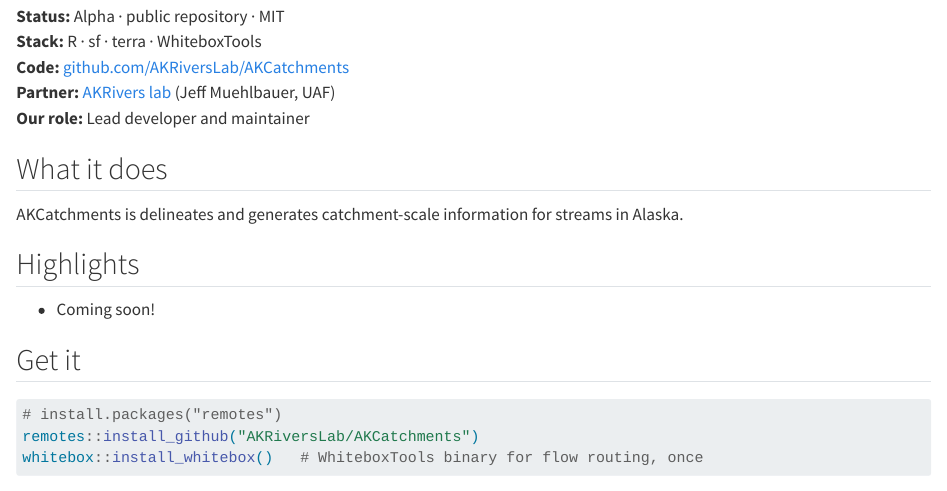
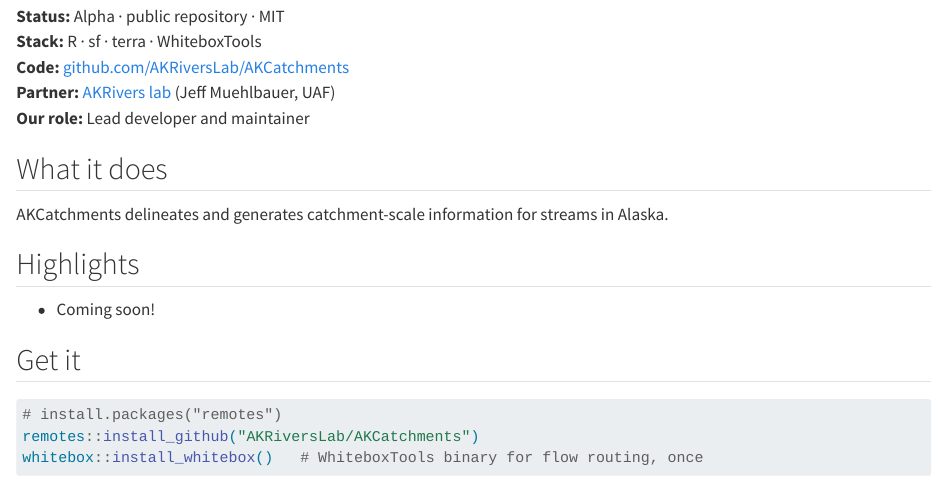
Before and after one commit to CRASR/crasr.github.io, a Quarto document (projects/akcatchments.qmd): the page in a window 1100 px wide, from 450 px down. Rendered offline with R 4.5, knitr and Pandoc in place of Quarto, with nearby package versions.

Commit message:
Update akcatchments.qmd

```diff
--- a/projects/akcatchments.qmd
+++ b/projects/akcatchments.qmd
@@ -21,7 +21,7 @@
 
 ## What it does
 
-AKCatchments is delineates and generates catchment-scale information for streams in Alaska.
+AKCatchments delineates and generates catchment-scale information for streams in Alaska.
 
 ## Highlights
 
```
